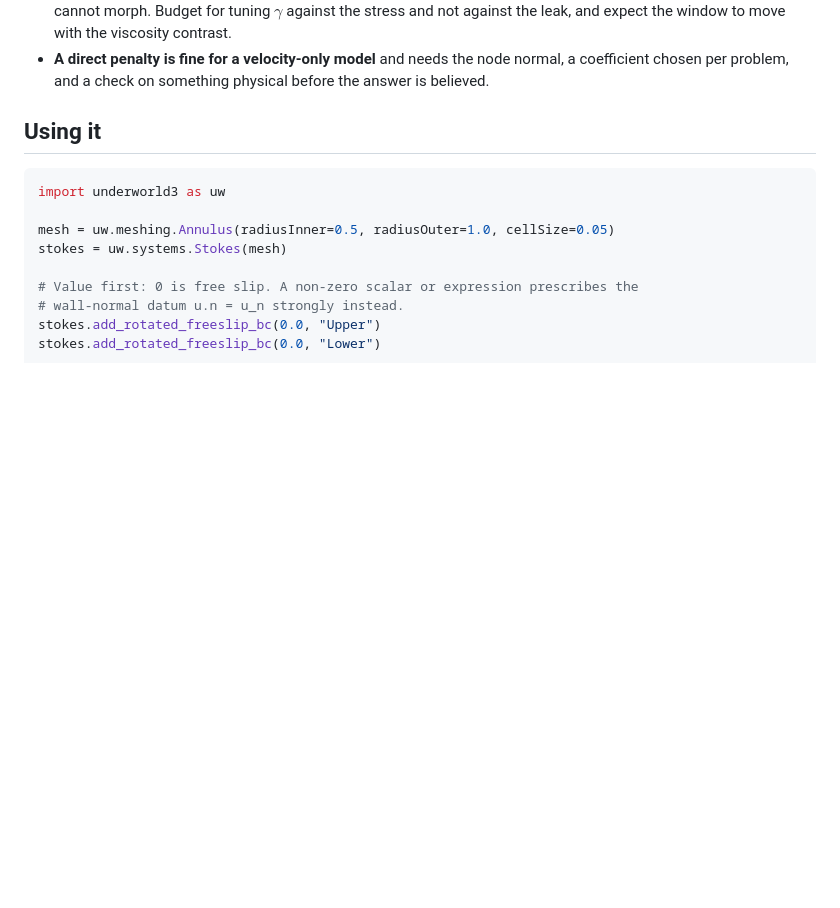
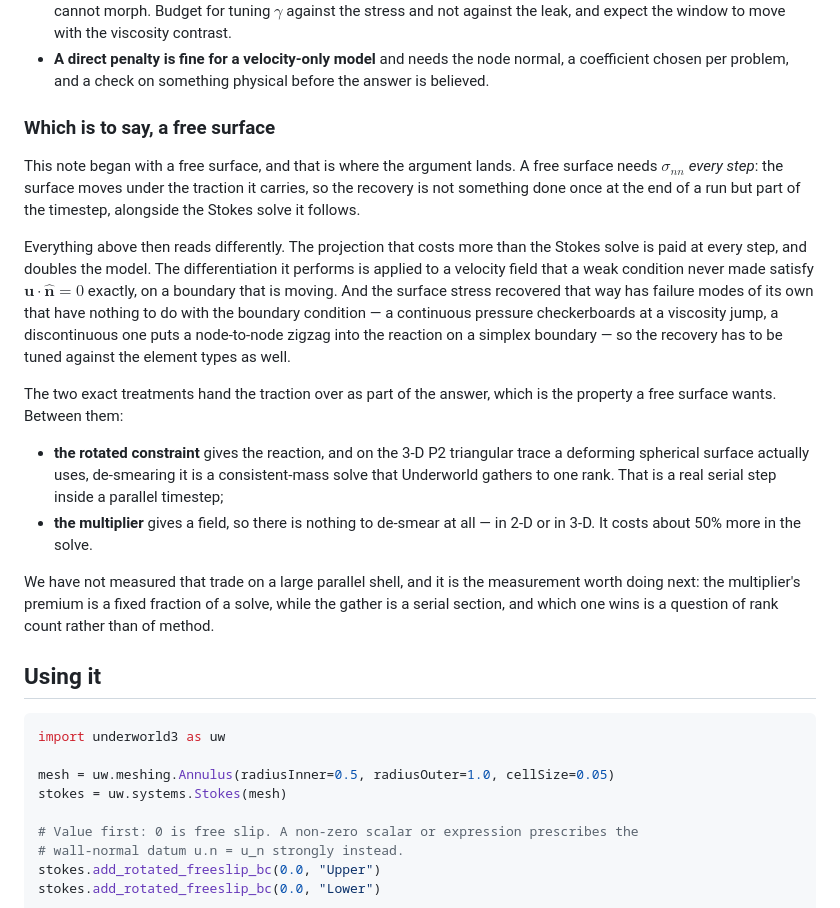
Before and after one commit to Underworld-Technical-Notes/underworldcode.org, a Markdown page: articles/boundary-conditions-on-non-planar-boundaries/boundary-conditions-on-non-planar-boundaries.md, the part around the change. Drawn GitHub-style; blank space fills up the shorter version.

Commit message:
Land the argument where it started: a free surface
The note opens with a free surface and now closes there. The point of the
recovery taxonomy, for that case, is that sigma_nn is needed EVERY step -- the
surface moves under the traction it carries -- so a recovery that costs more than
the Stokes solve doubles the model rather than adding a post-processing step at
the end of a run.

Stated for the two exact treatments, since they are what a free surface should be
choosing between. The rotated constraint's reaction on the 3-D P2 triangular
trace a deforming spherical surface actually uses is de-smeared by a
consistent-mass solve that is gathered to one rank: a serial section inside a
parallel timestep. The multiplier hands over a field, so there is nothing to
de-smear in 2-D or 3-D, and pays about 50% on the solve instead.

Which of those wins on a large parallel shell is a question of rank count and we
have not measured it. The note says so and names it as the next measurement
rather than guessing.

Underworld development team with AI support from Claude Code

```diff
--- a/articles/boundary-conditions-on-non-planar-boundaries/boundary-conditions-on-non-planar-boundaries.md
+++ b/articles/boundary-conditions-on-non-planar-boundaries/boundary-conditions-on-non-planar-boundaries.md
@@ -751,6 +751,38 @@ When the wall-normal traction is the answer:
   normal, a coefficient chosen per problem, and a check on something physical
   before the answer is believed.
 
+### Which is to say, a free surface
+
+This note began with a free surface, and that is where the argument lands. A free
+surface needs $\sigma_{nn}$ *every step*: the surface moves under the traction it
+carries, so the recovery is not something done once at the end of a run but part
+of the timestep, alongside the Stokes solve it follows.
+
+Everything above then reads differently. The projection that costs more than the
+Stokes solve is paid at every step, and doubles the model. The differentiation it
+performs is applied to a velocity field that a weak condition never made satisfy
+$\mathbf{u}\cdot\hat{\mathbf{n}} = 0$ exactly, on a boundary that is moving. And
+the surface stress recovered that way has failure modes of its own that have
+nothing to do with the boundary condition — a continuous pressure checkerboards
+at a viscosity jump, a discontinuous one puts a node-to-node zigzag into the
+reaction on a simplex boundary — so the recovery has to be tuned against the
+element types as well.
+
+The two exact treatments hand the traction over as part of the answer, which is
+the property a free surface wants. Between them:
+
+- **the rotated constraint** gives the reaction, and on the 3-D P2 triangular
+  trace a deforming spherical surface actually uses, de-smearing it is a
+  consistent-mass solve that Underworld gathers to one rank. That is a real
+  serial step inside a parallel timestep;
+- **the multiplier** gives a field, so there is nothing to de-smear at all —
+  in 2-D or in 3-D. It costs about 50% more in the solve.
+
+We have not measured that trade on a large parallel shell, and it is the
+measurement worth doing next: the multiplier's premium is a fixed fraction of a
+solve, while the gather is a serial section, and which one wins is a question of
+rank count rather than of method.
+
 
 ## Using it
 
```
